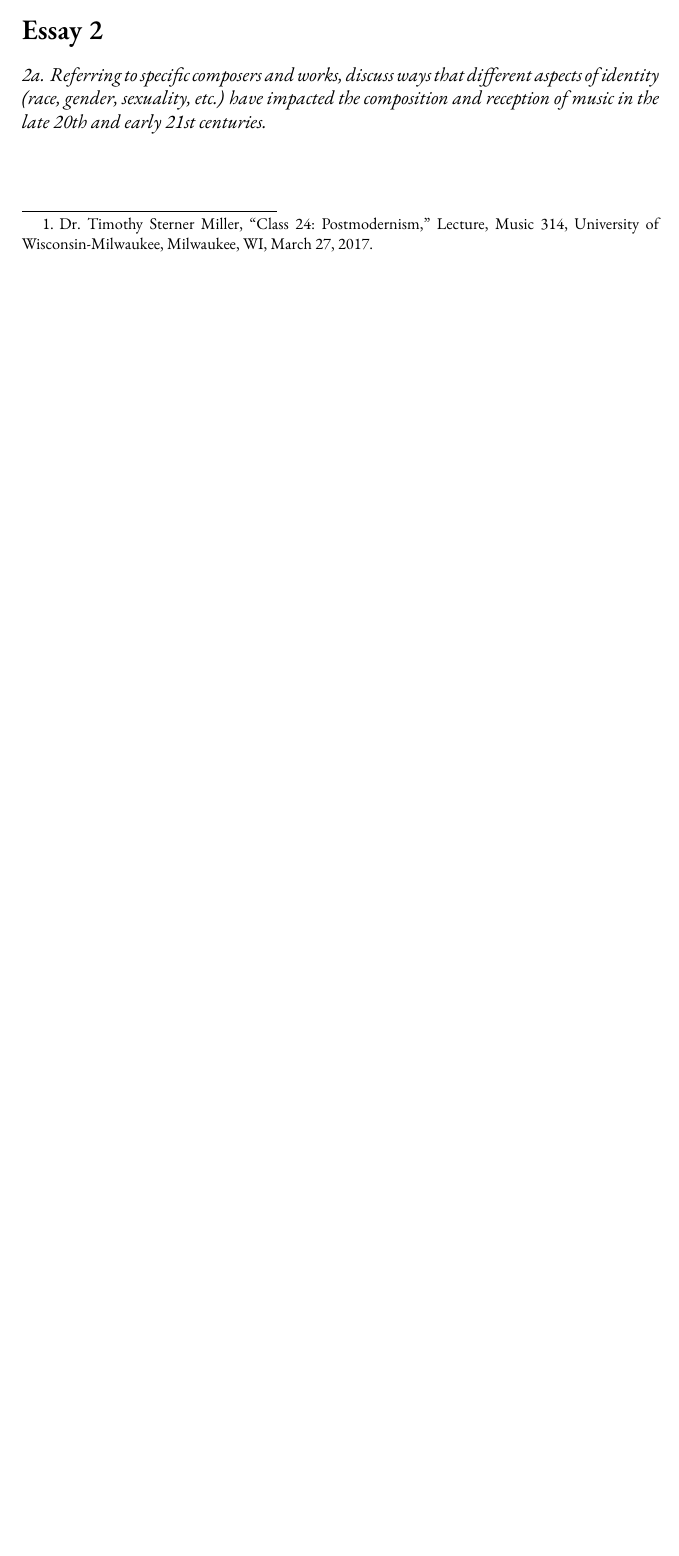
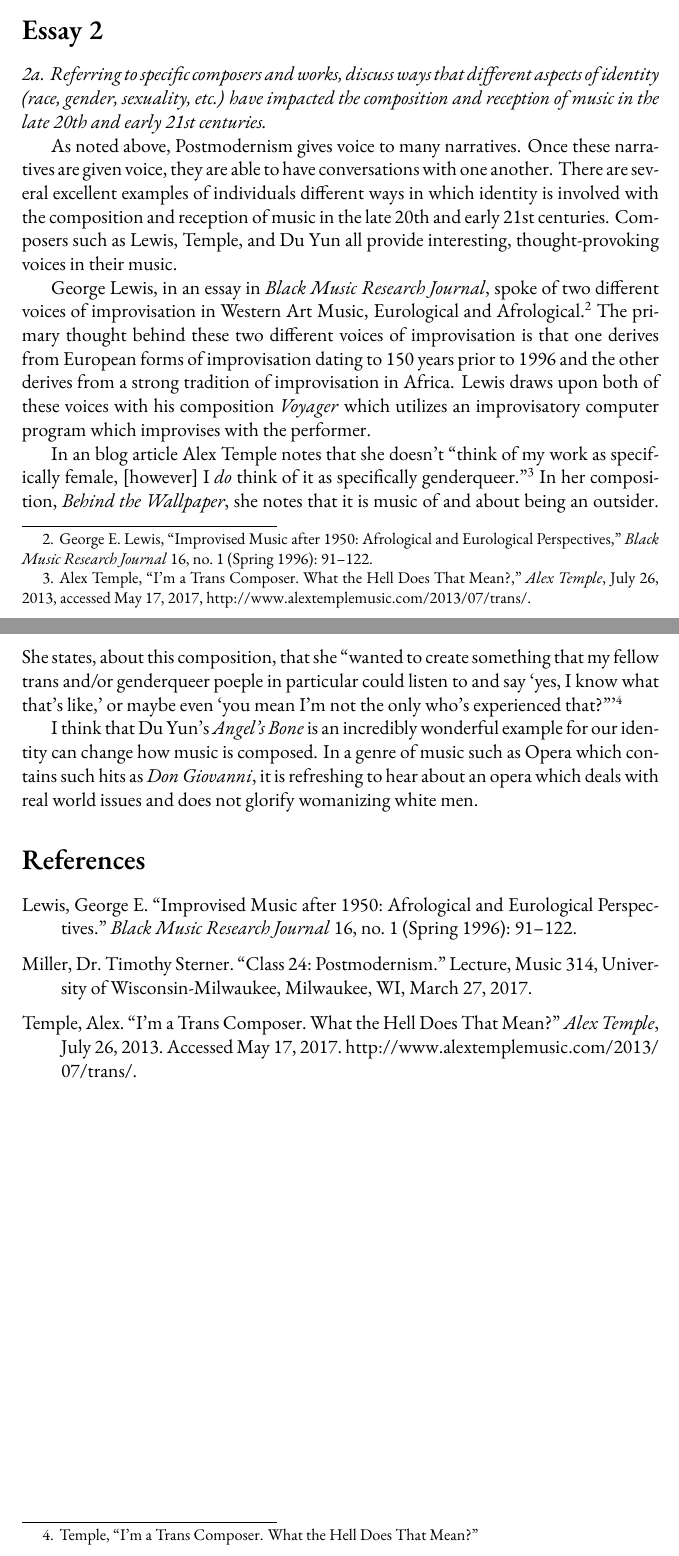
Before and after one commit to rachaelcarlson/TeXtonic, a LaTeX problem sheet (ClassPapers/Music 314/Final Exam Essays/carlsonFinalExamEssays.tex): part of the page before the commit and two parts of pages 2 and 3 of 3 after it, the two joined at a grey line, cut so that both start at the same text, the shorter picture padded with empty space. Compiled offline with XeLaTeX; a missing font is replaced by an installed copy or a similar font.

Commit message:
finished exam essay questions

```diff
--- a/ClassPapers/Music 314/Final Exam Essays/carlsonFinalExamEssays.tex
+++ b/ClassPapers/Music 314/Final Exam Essays/carlsonFinalExamEssays.tex
@@ -38,6 +65,41 @@ performer as it is to the audience.
 
 \emph{2a. Referring to specific composers and works, discuss ways that different aspects of identity (race, gender, sexuality, etc.) have impacted the composition and reception of music in the late 20th and early 21st centuries.}
 
+As noted above, Postmodernism gives voice to many narratives. Once
+these narratives are given voice, they are able to have conversations
+with one another. There are several excellent examples of individuals
+different ways in which identity is involved with the composition and
+reception of music in the late 20th and early 21st
+centuries. Composers such as Lewis, Temple, and Du Yun all provide
+interesting, thought-provoking voices in their music.
+
+George Lewis, in an essay in \emph{Black Music Research Journal},
+spoke of two different voices of improvisation in Western Art Music,
+Eurological and Afrological.\autocite{lewis} The primary thought
+behind these two different voices of improvisation is that one derives
+from European forms of improvisation dating to 150 years prior to 1996
+and the other derives from a strong tradition of improvisation in
+Africa. Lewis draws upon both of these voices with his composition
+\emph{Voyager} which utilizes an improvisatory computer program which
+improvises with the performer.
+
+In an blog article Alex Temple notes that she doesn't ``think of my
+work as specifically female, [however] I \emph{do} think of it as
+specifically genderqueer.''\autocite{temple} In her composition,
+\emph{Behind the Wallpaper}, she notes that it is music of and about
+being an outsider. She states, about this composition, that she
+``wanted to create something that my fellow trans and/or genderqueer
+poeple in particular could listen to and say `yes, I know what that's
+like,' or maybe even `you mean I'm not the only who's experienced
+that?'''\autocite{temple}
+
+I think that Du Yun's \emph{Angel's Bone} is an incredibly wonderful
+example for our identity can change how music is composed. In a genre
+of music such as Opera which contains such hits as \emph{Don
+  Giovanni}, it is refreshing to hear about an opera which deals with
+real world issues and does not glorify womanizing white men.
+
+\printbibliography
 \end{document}
 %%% Local Variables:
 %%% mode: latex
```
Also changed, not shown: ClassPapers/Music 314/Final Exam Essays/references.bib (+21 -0 lines), ClassPapers/Music 314/Final Exam Essays/carlsonFinalExamEssays.pdf, ClassPapers/Music 314/Final Exam Essays/carlsonFinalExamEssays.tex (31 more changed lines), 1 other file.
